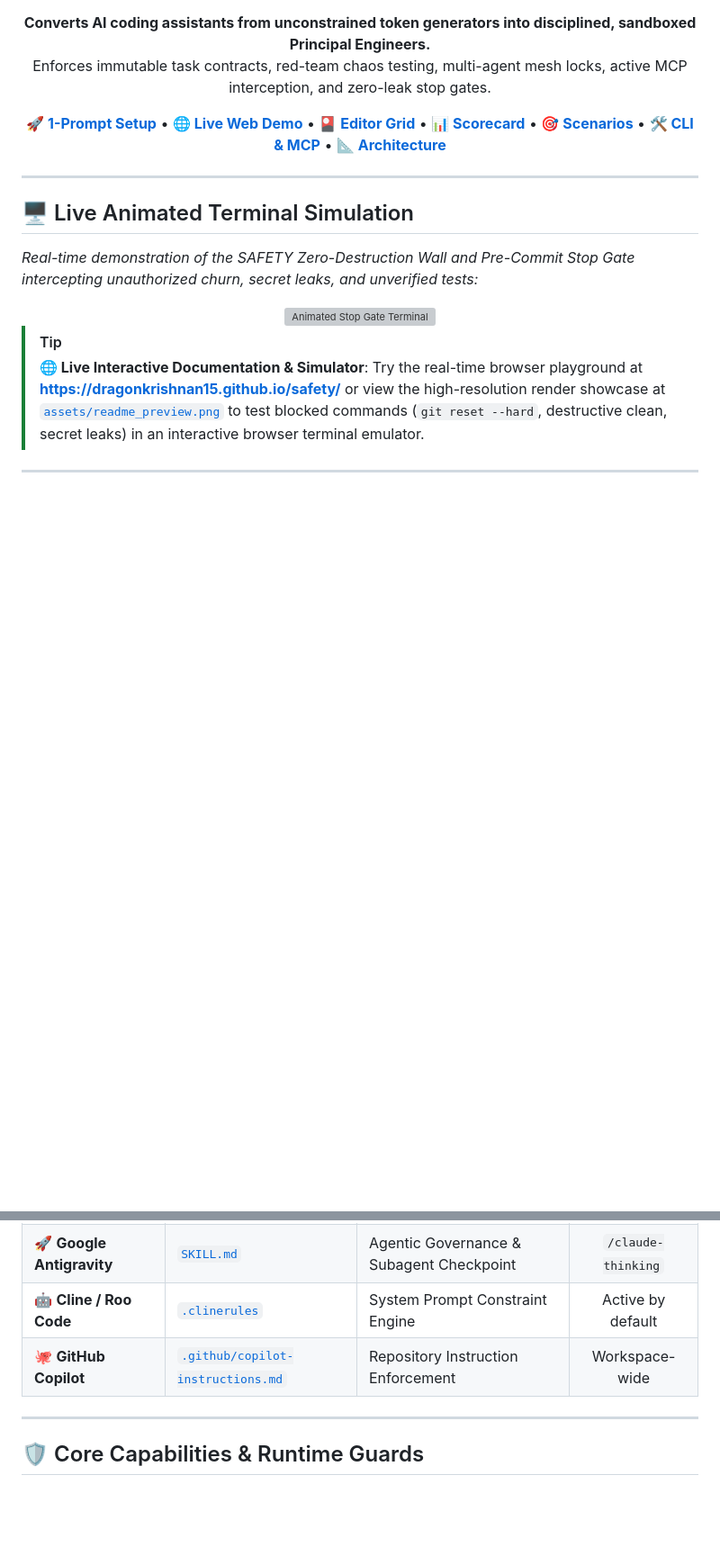
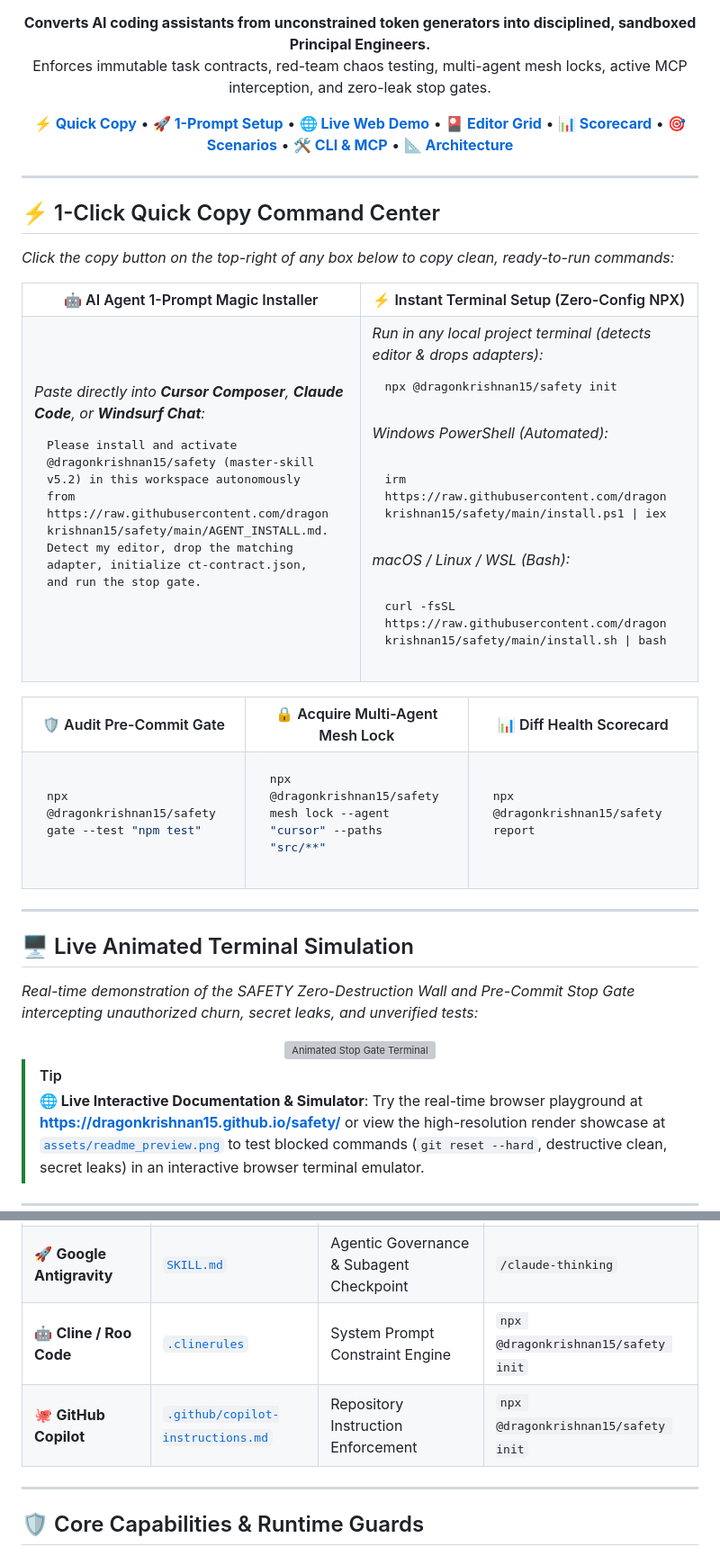
Before and after one commit to dragonkrishnan15/safety, a Markdown page: README.md, 2 parts joined by grey strips. Shown at 90% size. Rendered like a GitHub page; blank space fills up the shorter version; grey boxes are pictures that could not be loaded.

Commit message:
feat: add 1-click quick copy command center and isolated code blocks across README

````diff
--- a/README.md
+++ b/README.md
@@ -36,9 +36,81 @@
   Enforces immutable task contracts, red-team chaos testing, multi-agent mesh locks, active MCP interception, and zero-leak stop gates.
 </p>
 
-[**🚀 1-Prompt Setup**](#-the-1-prompt-ai-magic-installer-zero-terminal-100-autonomous) • [**🌐 Live Web Demo**](https://dragonkrishnan15.github.io/safety/) • [**🎴 Editor Grid**](#-supported-ai-assistants--ide-matrix) • [**📊 Scorecard**](#-real-world-governance-scorecard--kpis) • [**🎯 Scenarios**](#-see-it-in-action-real-world-scenarios) • [**🛠️ CLI & MCP**](#-the-safety-cli--mcp-server) • [**📐 Architecture**](ARCHITECTURE.md)
+[**⚡ Quick Copy**](#-1-click-quick-copy-command-center) • [**🚀 1-Prompt Setup**](#-the-1-prompt-ai-magic-installer-zero-terminal-100-autonomous) • [**🌐 Live Web Demo**](https://dragonkrishnan15.github.io/safety/) • [**🎴 Editor Grid**](#-supported-ai-assistants--ide-matrix) • [**📊 Scorecard**](#-real-world-governance-scorecard--kpis) • [**🎯 Scenarios**](#-see-it-in-action-real-world-scenarios) • [**🛠️ CLI & MCP**](#-the-safety-cli--mcp-server) • [**📐 Architecture**](ARCHITECTURE.md)
 
 </div>
+
+---
+
+## ⚡ 1-Click Quick Copy Command Center
+
+*Click the copy button on the top-right of any box below to copy clean, ready-to-run commands:*
+
+<table>
+<tr>
+<th width="50%">🤖 AI Agent 1-Prompt Magic Installer</th>
+<th width="50%">⚡ Instant Terminal Setup (Zero-Config NPX)</th>
+</tr>
+<tr>
+<td>
+<i>Paste directly into <b>Cursor Composer</b>, <b>Claude Code</b>, or <b>Windsurf Chat</b>:</i>
+
+```markdown
+Please install and activate @dragonkrishnan15/safety (master-skill v5.2) in this workspace autonomously from https://raw.githubusercontent.com/dragonkrishnan15/safety/main/AGENT_INSTALL.md. Detect my editor, drop the matching adapter, initialize ct-contract.json, and run the stop gate.
+```
+
+</td>
+<td>
+<i>Run in any local project terminal (detects editor & drops adapters):</i>
+
+```bash
+npx @dragonkrishnan15/safety init
+```
+
+<i>Windows PowerShell (Automated):</i>
+```powershell
+irm https://raw.githubusercontent.com/dragonkrishnan15/safety/main/install.ps1 | iex
+```
+
+<i>macOS / Linux / WSL (Bash):</i>
+```bash
+curl -fsSL https://raw.githubusercontent.com/dragonkrishnan15/safety/main/install.sh | bash
+```
+
+</td>
+</tr>
+</table>
+
+<table>
+<tr>
+<th width="33%">🛡️ Audit Pre-Commit Gate</th>
+<th width="33%">🔒 Acquire Multi-Agent Mesh Lock</th>
+<th width="34%">📊 Diff Health Scorecard</th>
+</tr>
+<tr>
+<td>
+
+```bash
+npx @dragonkrishnan15/safety gate --test "npm test"
+```
+
+</td>
+<td>
+
+```bash
+npx @dragonkrishnan15/safety mesh lock --agent "cursor" --paths "src/**"
+```
+
+</td>
+<td>
+
+```bash
+npx @dragonkrishnan15/safety report
+```
+
+</td>
+</tr>
+</table>
 
 ---
 
@@ -174,6 +261,6 @@ Exit Code: 1
 | 🚀 **Google Antigravity** | [`SKILL.md`](SKILL.md) | Agentic Governance & Subagent Checkpoint | `/claude-thinking` |
-| 🤖 **Cline / Roo Code** | [`.clinerules`](adapters/.clinerules) | System Prompt Constraint Engine | Active by default |
-| 🐙 **GitHub Copilot** | [`.github/copilot-instructions.md`](.github/copilot-instructions.md) | Repository Instruction Enforcement | Workspace-wide |
+| 🤖 **Cline / Roo Code** | [`.clinerules`](adapters/.clinerules) | System Prompt Constraint Engine | `npx @dragonkrishnan15/safety init` |
+| 🐙 **GitHub Copilot** | [`.github/copilot-instructions.md`](.github/copilot-instructions.md) | Repository Instruction Enforcement | `npx @dragonkrishnan15/safety init` |
 
 ---
 
````
Also changed, not shown: other parts of README.md (+49 -18 lines).
